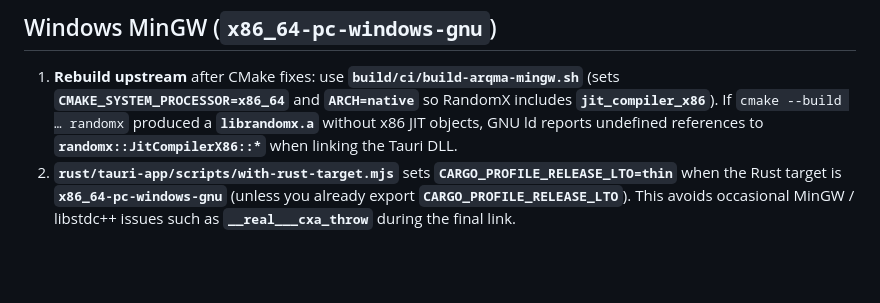
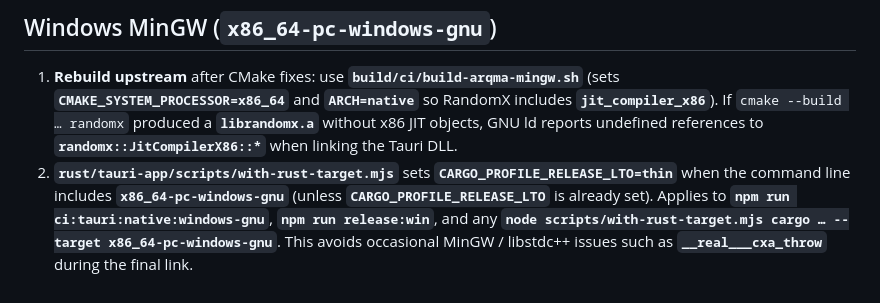
Before and after one commit to ArqTras/Arqma-GUI-MM, a Markdown page: rust/docs/NATIVE_WALLET2.md, the part around the change. Drawn GitHub-style; blank space fills up the shorter version.

```diff
--- a/rust/docs/NATIVE_WALLET2.md
+++ b/rust/docs/NATIVE_WALLET2.md
@@ -74,4 +74,4 @@ If the build fails on **missing `wallet2_api.h`**, fix **`ARQMA_WALLET2_UPSTREAM
 ## Windows MinGW (`x86_64-pc-windows-gnu`)
 
 1. **Rebuild upstream** after CMake fixes: use **`build/ci/build-arqma-mingw.sh`** (sets **`CMAKE_SYSTEM_PROCESSOR=x86_64`** and **`ARCH=native`** so RandomX includes **`jit_compiler_x86`**). If `cmake --build … randomx` produced a **`librandomx.a`** without x86 JIT objects, GNU ld reports undefined references to **`randomx::JitCompilerX86::*`** when linking the Tauri DLL.
-2. **`rust/tauri-app/scripts/with-rust-target.mjs`** sets **`CARGO_PROFILE_RELEASE_LTO=thin`** when the Rust target is **`x86_64-pc-windows-gnu`** (unless you already export **`CARGO_PROFILE_RELEASE_LTO`**). This avoids occasional MinGW / libstdc++ issues such as **`__real___cxa_throw`** during the final link.
+2. **`rust/tauri-app/scripts/with-rust-target.mjs`** sets **`CARGO_PROFILE_RELEASE_LTO=thin`** when the command line includes **`x86_64-pc-windows-gnu`** (unless **`CARGO_PROFILE_RELEASE_LTO`** is already set). Applies to **`npm run ci:tauri:native:windows-gnu`**, **`npm run release:win`**, and any **`node scripts/with-rust-target.mjs cargo … --target x86_64-pc-windows-gnu`**. This avoids occasional MinGW / libstdc++ issues such as **`__real___cxa_throw`** during the final link.
```
Also changed, not shown: rust/README.md (+2 -2 lines).
